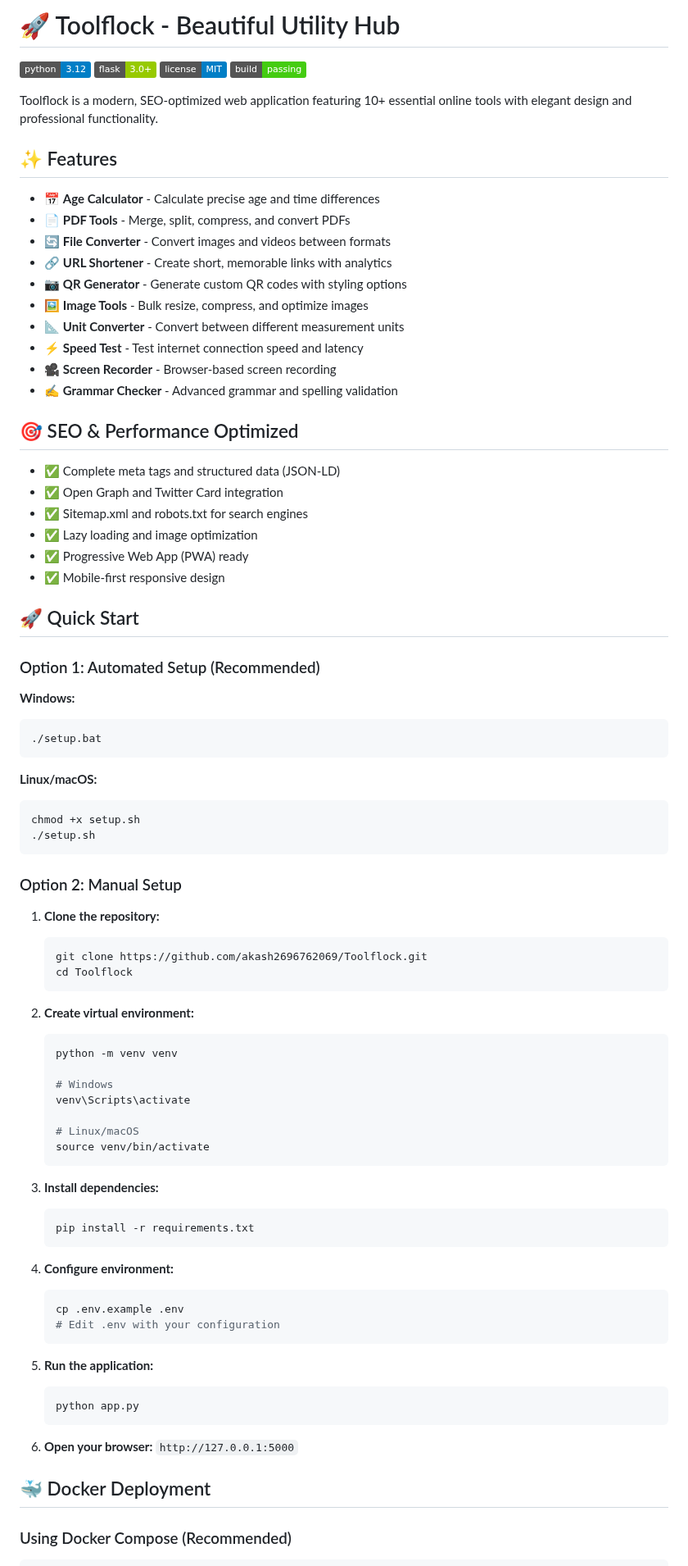
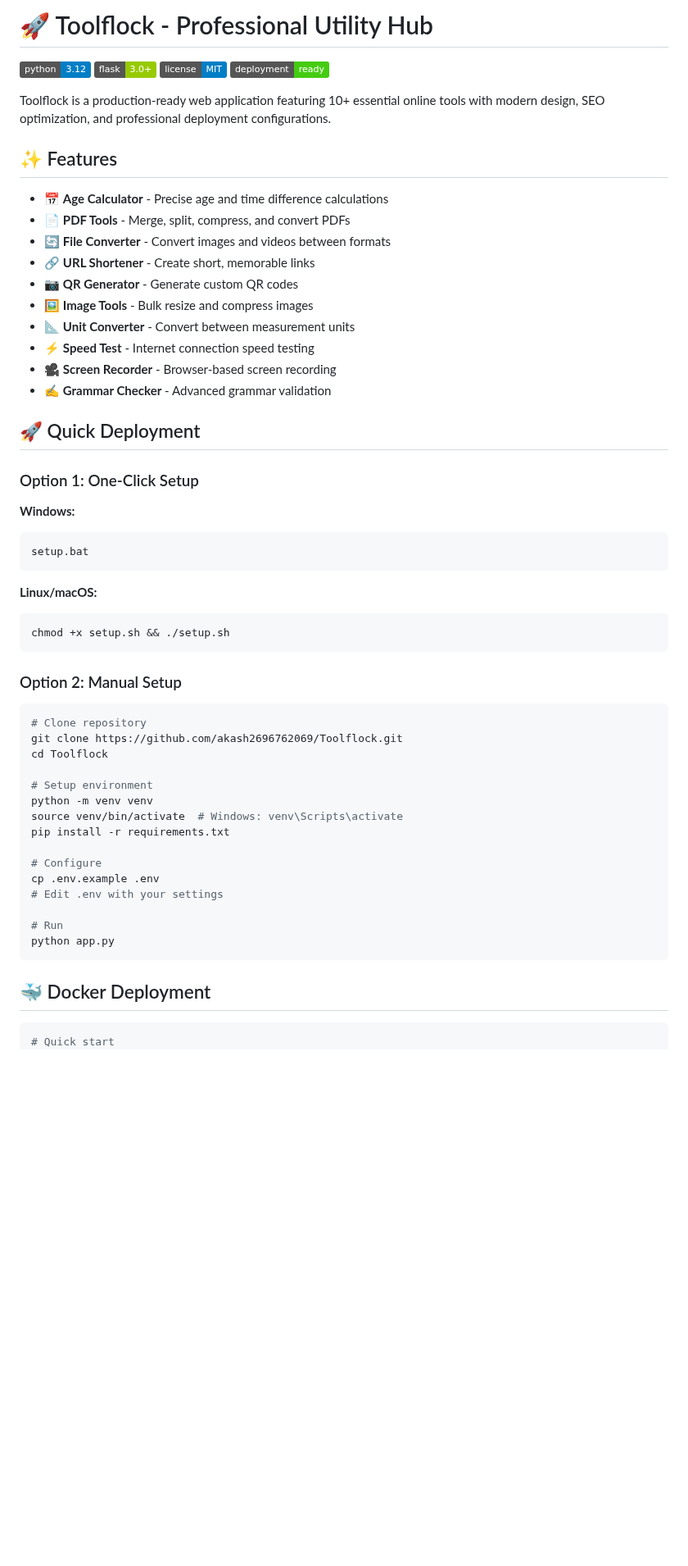
Before and after one commit to akash2696762069/Toolflock, a Markdown page: README.md, the part around one of its changes. Shown at 82% size. Rendered like a GitHub page; badges without logos; blank space fills up the shorter version.

````diff
--- a/README.md
+++ b/README.md
@@ -1,88 +1,61 @@
-# 🚀 Toolflock - Beautiful Utility Hub
+# 🚀 Toolflock - Professional Utility Hub
 
-![Python Version](https://img.shields.io/badge/python-3.12-blue.svg)
-![Flask Version](https://img.shields.io/badge/flask-3.0+-green.svg)
+![Python](https://img.shields.io/badge/python-3.12-blue.svg)
+![Flask](https://img.shields.io/badge/flask-3.0+-green.svg)
 ![License](https://img.shields.io/badge/license-MIT-blue.svg)
-![Build Status](https://img.shields.io/badge/build-passing-brightgreen.svg)
+![Deployment Ready](https://img.shields.io/badge/deployment-ready-brightgreen.svg)
 
-Toolflock is a modern, SEO-optimized web application featuring 10+ essential online tools with elegant design and professional functionality.
+Toolflock is a production-ready web application featuring 10+ essential online tools with modern design, SEO optimization, and professional deployment configurations.
 
 ## ✨ Features
 
-- 📅 **Age Calculator** - Calculate precise age and time differences
+- 📅 **Age Calculator** - Precise age and time difference calculations
 - 📄 **PDF Tools** - Merge, split, compress, and convert PDFs
 - 🔄 **File Converter** - Convert images and videos between formats
-- 🔗 **URL Shortener** - Create short, memorable links with analytics
-- 📷 **QR Generator** - Generate custom QR codes with styling options
-- 🖼️ **Image Tools** - Bulk resize, compress, and optimize images
-- 📐 **Unit Converter** - Convert between different measurement units
-- ⚡ **Speed Test** - Test internet connection speed and latency
+- 🔗 **URL Shortener** - Create short, memorable links
+- 📷 **QR Generator** - Generate custom QR codes
+- 🖼️ **Image Tools** - Bulk resize and compress images
+- 📐 **Unit Converter** - Convert between measurement units
+- ⚡ **Speed Test** - Internet connection speed testing
 - 🎥 **Screen Recorder** - Browser-based screen recording
-- ✍️ **Grammar Checker** - Advanced grammar and spelling validation
+- ✍️ **Grammar Checker** - Advanced grammar validation
 
-## 🎯 SEO & Performance Optimized
+## 🚀 Quick Deployment
 
-- ✅ Complete meta tags and structured data (JSON-LD)
-- ✅ Open Graph and Twitter Card integration
-- ✅ Sitemap.xml and robots.txt for search engines
-- ✅ Lazy loading and image optimization
-- ✅ Progressive Web App (PWA) ready
-- ✅ Mobile-first responsive design
-
-## 🚀 Quick Start
-
-### Option 1: Automated Setup (Recommended)
+### Option 1: One-Click Setup
 
 **Windows:**
-```bash
-./setup.bat
+```cmd
+setup.bat
 ```
 
 **Linux/macOS:**
 ```bash
-chmod +x setup.sh
-./setup.sh
+chmod +x setup.sh && ./setup.sh
 ```
 
 ### Option 2: Manual Setup
 
-1. **Clone the repository:**
-   ```bash
-   git clone https://github.com/akash2696762069/Toolflock.git
-   cd Toolflock
-   ```
+```bash
+# Clone repository
+git clone https://github.com/akash2696762069/Toolflock.git
+cd Toolflock
 
-2. **Create virtual environment:**
-   ```bash
-   python -m venv venv
+# Setup environment
+python -m venv venv
+source venv/bin/activate  # Windows: venv\Scripts\activate
+pip install -r requirements.txt
 
-   # Windows
-   venv\Scripts\activate
+# Configure
+cp .env.example .env
+# Edit .env with your settings
 
-   # Linux/macOS
-   source venv/bin/activate
-   ```
-
-3. **Install dependencies:**
-   ```bash
-   pip install -r requirements.txt
-   ```
-
-4. **Configure environment:**
-   ```bash
-   cp .env.example .env
-   # Edit .env with your configuration
-   ```
-
-5. **Run the application:**
-   ```bash
-   python app.py
-   ```
-
-6. **Open your browser:** `http://127.0.0.1:5000`
+# Run
+python app.py
+```
 
 ## 🐳 Docker Deployment
 
-### Using Docker Compose (Recommended)
 ```bash
+# Quick start
 docker-compose up -d
````
Also changed, not shown: other parts of README.md (+69 -106 lines).
